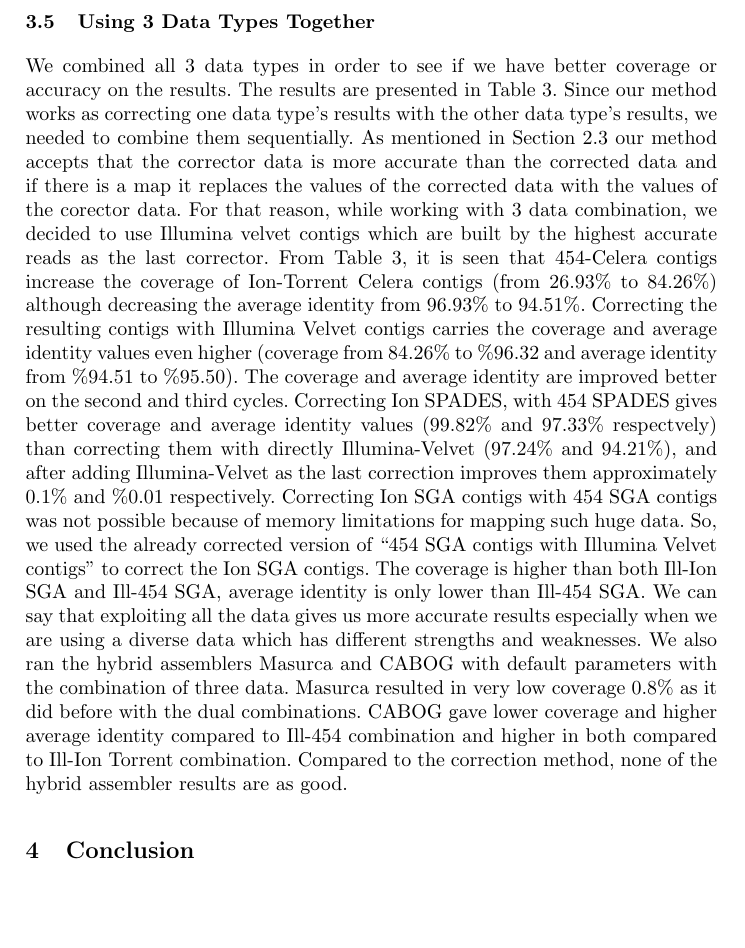
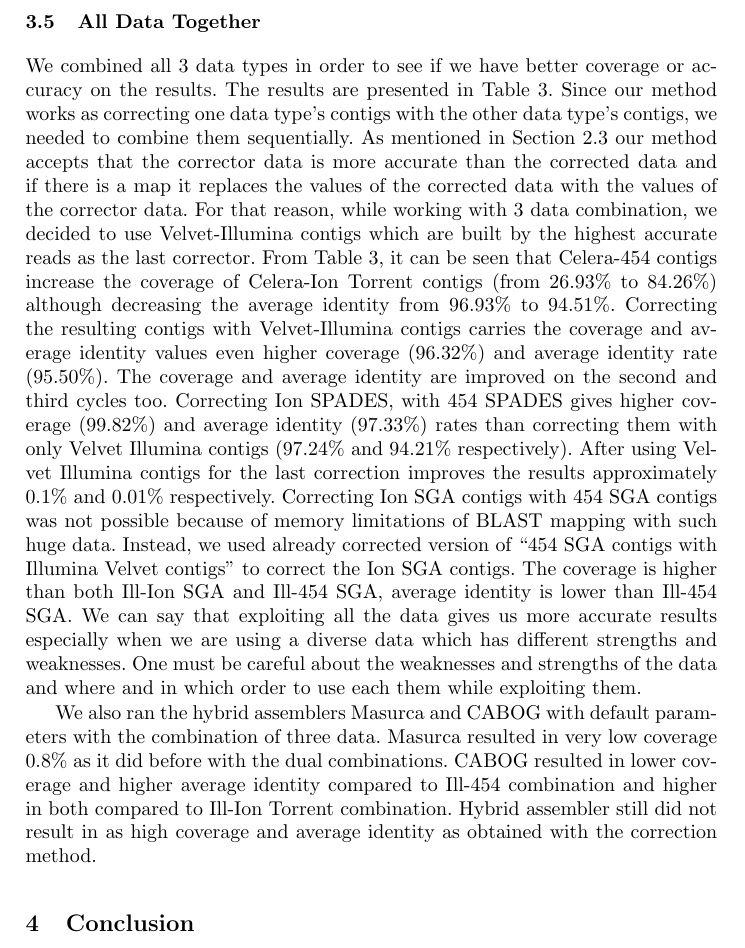
Before and after one commit to pinarkavak/bac, a LaTeX paper (Springer/ImprovingGenomeAssembliesUsingMultiPlatformSequenceData.tex): part of page 12 of 14, cut so that both start at the same text, the shorter picture padded with empty space. Compiled offline with pdfLaTeX.

Commit message:
Revised revision

```diff
--- a/Springer/ImprovingGenomeAssembliesUsingMultiPlatformSequenceData.tex
+++ b/Springer/ImprovingGenomeAssembliesUsingMultiPlatformSequenceData.tex
@@ -416,10 +416,11 @@ Illumina \& 454, and generated assembly with 98.58\% coverage and 92.45\% averag
 The assembly composed of 891 contigs and 12 gaps with total gap length of 2,513 bp. Still,
 the performance of CABOG was not better than the corrected assembly results described above.
 
-\subsection{Using 3 Data Types Together}
+\subsection{All Data Together}
 \label{3data}
-We combined all 3 data types in order to see if we have better coverage or accuracy on the results. The results are presented in Table \ref{tab:resultsTable3data}. Since our method works as correcting one data type's results with the other data type's results, we needed to combine them sequentially. As mentioned in Section \ref{correc} our method accepts that the corrector data is more accurate than the corrected data and if there is a map it replaces the values of the corrected data with the values of the corector data. For that reason, while working with 3 data combination, we decided to use Illumina velvet contigs which are built by the highest accurate reads as the last corrector. From Table \ref{tab:resultsTable3data}, it is seen that 454-Celera contigs increase the coverage of Ion-Torrent Celera contigs (from 26.93\% to 84.26\%) although decreasing the average identity from 96.93\% to 94.51\%. Correcting the resulting contigs with Illumina Velvet contigs carries the coverage and average identity values even higher (coverage from 84.26\% to \%96.32 and average identity from \%94.51 to \%95.50). The coverage and average identity are improved better on the second and third cycles. Correcting Ion SPADES, with 454 SPADES gives better coverage and average identity values (99.82\% and 97.33\% respectvely) than correcting them with directly Illumina-Velvet (97.24\% and 94.21\%), and after adding Illumina-Velvet as the last correction improves them approximately 0.1\% and \%0.01 respectively. Correcting Ion SGA contigs with 454 SGA contigs was not possible because of memory limitations for mapping such huge data. So, we used the already corrected version of ``454 SGA contigs with Illumina Velvet contigs'' to correct the Ion SGA contigs. The coverage is higher than both Ill-Ion SGA and Ill-454 SGA, average identity is only lower than Ill-454 SGA. We can say that exploiting all the data gives us more accurate results especially when we are using a diverse data which has different strengths and weaknesses.
-We also ran the hybrid assemblers Masurca and CABOG with default parameters with the combination of three data. Masurca resulted in very low coverage 0.8\% as it did before with the dual combinations. CABOG gave lower coverage and higher average identity compared to Ill-454 combination and higher in both compared to Ill-Ion Torrent combination. Compared to the correction method, none of the hybrid assembler results are as good.
+We combined all 3 data types in order to see if we have better coverage or accuracy on the results. The results are presented in Table \ref{tab:resultsTable3data}. Since our method works as correcting one data type's contigs with the other data type's contigs, we needed to combine them sequentially. As mentioned in Section \ref{correc} our method accepts that the corrector data is more accurate than the corrected data and if there is a map it replaces the values of the corrected data with the values of the corrector data. For that reason, while working with 3 data combination, we decided to use Velvet-Illumina contigs which are built by the highest accurate reads as the last corrector. From Table \ref{tab:resultsTable3data}, it can be seen that Celera-454 contigs increase the coverage of Celera-Ion Torrent contigs (from 26.93\% to 84.26\%) although decreasing the average identity from 96.93\% to 94.51\%. Correcting the resulting contigs with Velvet-Illumina contigs carries the coverage and average identity values even higher coverage (96.32\%) and average identity rate (95.50\%). The coverage and average identity are improved on the second and third cycles too. Correcting Ion SPADES, with 454 SPADES gives higher coverage (99.82\%) and average identity (97.33\%) rates than correcting them with only Velvet Illumina contigs (97.24\% and 94.21\% respectively). After using Velvet Illumina contigs for the last correction improves the results approximately 0.1\% and 0.01\% respectively. Correcting Ion SGA contigs with 454 SGA contigs was not possible because of memory limitations of BLAST mapping with such huge data. Instead, we used already corrected version of ``454 SGA contigs with Illumina Velvet contigs'' to correct the Ion SGA contigs. The coverage is higher than both Ill-Ion SGA and Ill-454 SGA, average identity is lower than Ill-454 SGA. We can say that exploiting all the data gives us more accurate results especially when we are using a diverse data which has different strengths and weaknesses. One must be careful about the weaknesses and strengths of the data and where and in which order to use each them while exploiting them.
+
+We also ran the hybrid assemblers Masurca and CABOG with default parameters with the combination of three data. Masurca resulted in very low coverage 0.8\% as it did before with the dual combinations. CABOG resulted in lower coverage and higher average identity compared to Ill-454 combination and higher in both compared to Ill-Ion Torrent combination. Hybrid assembler still did not result in as high coverage and average identity as obtained with the correction method.
 \section{Conclusion}
 \label{concl}
 In this paper, we presented a novel method to improve draft assemblies by correcting high contiguity assemblies using the relatively more fragmented contigs obtained using high quality short reads. Assembling short and long reads separately using both de Bruijn and OLC graph based assemblers according to data types and then using correction methods gives better results than using only hybrid assemblers.
```
Also changed, not shown: Springer/ImprovingGenomeAssembliesUsingMultiPlatformSequenceData.tex (10 more changed lines).
